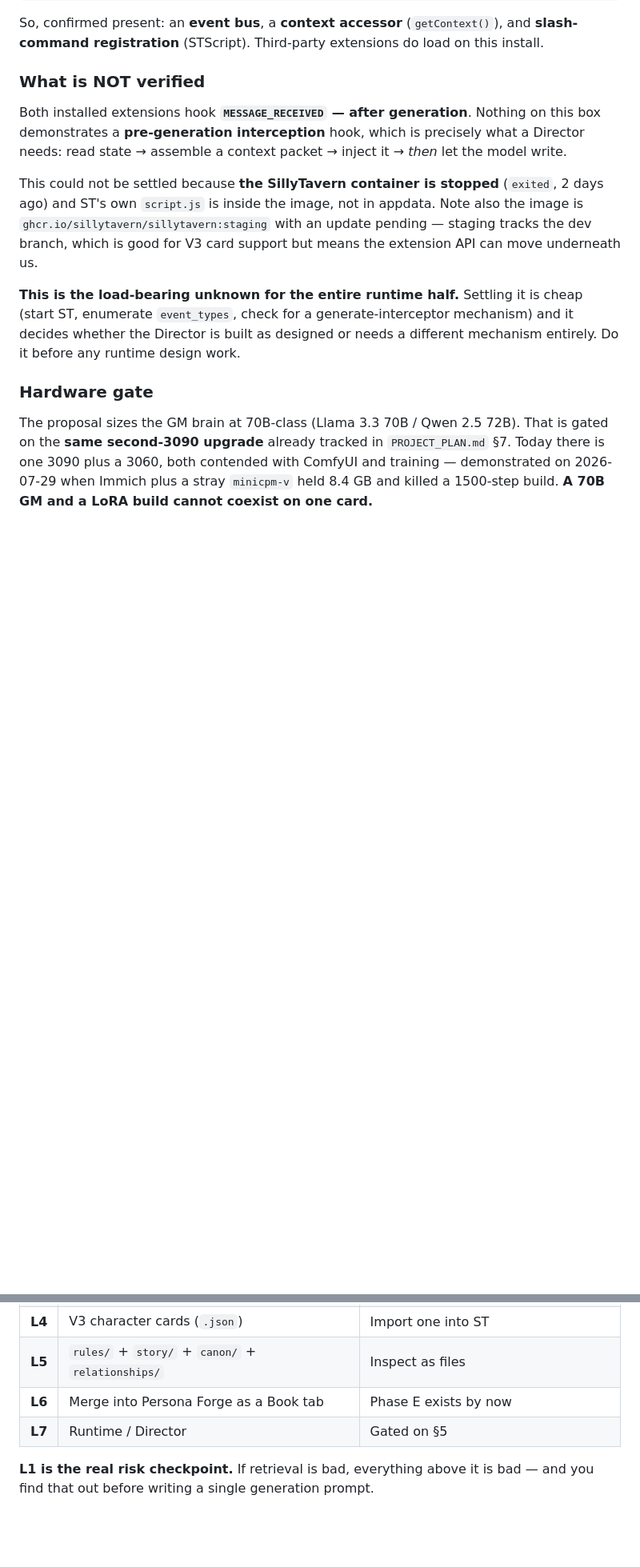
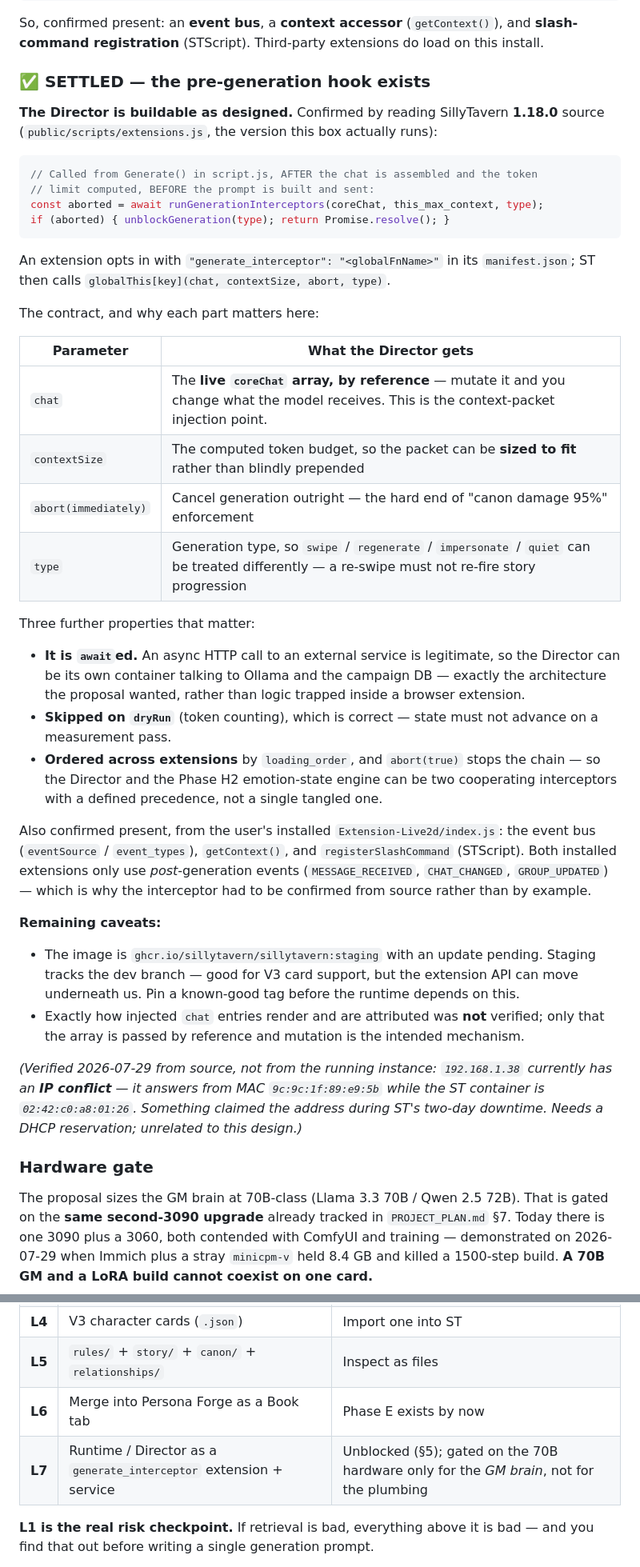
Before and after one commit to rhamblen/persona-forge, a Markdown page: docs/book-ingest.md, 2 parts joined by grey strips. Shown at 80% size. Rendered like a GitHub page; blank space fills up the shorter version.

Commit message:
docs(book-ingest): the ST pre-generation hook is confirmed — Director is buildable
The load-bearing unknown is settled. SillyTavern 1.18.0 exposes `generate_interceptor`
in the extension manifest; `runGenerationInterceptors(coreChat, this_max_context, type)`
is awaited inside Generate() after the chat is assembled and the token limit computed,
but before the prompt is built.

The Director gets what it needs: the chat array by reference (injection), the computed
token budget (packet sizing), an abort callback (canon enforcement), and the generation
type (so a swipe doesn't re-fire progression). It is awaited, so the Director can be an
external service rather than browser-trapped; skipped on dryRun, so state can't advance
on a token count; and ordered by loading_order, so it can coexist with the Phase H2
emotion-state engine as a second interceptor.

Verified from source, not the running instance — 192.168.1.38 has an IP conflict
(answers from 9c:9c:1f:89:e9:5b, container is 02:42:c0:a8:01:26) after ST's two-day
downtime. Noted in the doc; needs a DHCP reservation.

Co-Authored-By: Claude Opus 5 <noreply@anthropic.com>

````diff
--- a/docs/book-ingest.md
+++ b/docs/book-ingest.md
@@ -221,22 +221,58 @@ eventSource.on(event_types.MESSAGE_RECEIVED, …);
 So, confirmed present: an **event bus**, a **context accessor** (`getContext()`), and
 **slash-command registration** (STScript). Third-party extensions do load on this install.
 
-### What is NOT verified
+### ✅ SETTLED — the pre-generation hook exists
 
-Both installed extensions hook **`MESSAGE_RECEIVED` — after generation**. Nothing on this
-box demonstrates a **pre-generation interception** hook, which is precisely what a Director
-needs: read state → assemble a context packet → inject it → *then* let the model write.
+**The Director is buildable as designed.** Confirmed by reading SillyTavern **1.18.0**
+source (`public/scripts/extensions.js`, the version this box actually runs):
 
-This could not be settled because **the SillyTavern container is stopped** (`exited`, 2 days
-ago) and ST's own `script.js` is inside the image, not in appdata. Note also the image is
-`ghcr.io/sillytavern/sillytavern:staging` with an update pending — staging tracks the dev
-branch, which is good for V3 card support but means the extension API can move underneath
-us.
+```js
+// Called from Generate() in script.js, AFTER the chat is assembled and the token
+// limit computed, BEFORE the prompt is built and sent:
+const aborted = await runGenerationInterceptors(coreChat, this_max_context, type);
+if (aborted) { unblockGeneration(type); return Promise.resolve(); }
+```
 
-**This is the load-bearing unknown for the entire runtime half.** Settling it is cheap
-(start ST, enumerate `event_types`, check for a generate-interceptor mechanism) and it
-decides whether the Director is built as designed or needs a different mechanism entirely.
-Do it before any runtime design work.
+An extension opts in with `"generate_interceptor": "<globalFnName>"` in its `manifest.json`;
+ST then calls `globalThis[key](chat, contextSize, abort, type)`.
+
+The contract, and why each part matters here:
+
+| Parameter | What the Director gets |
+|---|---|
+| `chat` | The **live `coreChat` array, by reference** — mutate it and you change what the model receives. This is the context-packet injection point. |
+| `contextSize` | The computed token budget, so the packet can be **sized to fit** rather than blindly prepended |
+| `abort(immediately)` | Cancel generation outright — the hard end of "canon damage 95%" enforcement |
+| `type` | Generation type, so `swipe` / `regenerate` / `impersonate` / `quiet` can be treated differently — a re-swipe must not re-fire story progression |
+
+Three further properties that matter:
+
+- **It is `await`ed.** An async HTTP call to an external service is legitimate, so the
+  Director can be its own container talking to Ollama and the campaign DB — exactly the
+  architecture the proposal wanted, rather than logic trapped inside a browser extension.
+- **Skipped on `dryRun`** (token counting), which is correct — state must not advance on a
+  measurement pass.
+- **Ordered across extensions** by `loading_order`, and `abort(true)` stops the chain — so
+  the Director and the Phase H2 emotion-state engine can be two cooperating interceptors
+  with a defined precedence, not a single tangled one.
+
+Also confirmed present, from the user's installed `Extension-Live2d/index.js`: the event
+bus (`eventSource` / `event_types`), `getContext()`, and `registerSlashCommand` (STScript).
+Both installed extensions only use *post*-generation events (`MESSAGE_RECEIVED`,
+`CHAT_CHANGED`, `GROUP_UPDATED`) — which is why the interceptor had to be confirmed from
+source rather than by example.
+
+**Remaining caveats:**
+- The image is `ghcr.io/sillytavern/sillytavern:staging` with an update pending. Staging
+  tracks the dev branch — good for V3 card support, but the extension API can move
+  underneath us. Pin a known-good tag before the runtime depends on this.
+- Exactly how injected `chat` entries render and are attributed was **not** verified; only
+  that the array is passed by reference and mutation is the intended mechanism.
+
+*(Verified 2026-07-29 from source, not from the running instance: `192.168.1.38` currently
+has an **IP conflict** — it answers from MAC `9c:9c:1f:89:e9:5b` while the ST container is
+`02:42:c0:a8:01:26`. Something claimed the address during ST's two-day downtime. Needs a
+DHCP reservation; unrelated to this design.)*
 
 ### Hardware gate
 
@@ -265,7 +301,7 @@ Each step is provable without the next.
 | **L4** | V3 character cards (`.json`) | Import one into ST |
 | **L5** | `rules/` + `story/` + `canon/` + `relationships/` | Inspect as files |
 | **L6** | Merge into Persona Forge as a Book tab | Phase E exists by now |
-| **L7** | Runtime / Director | Gated on §5 |
+| **L7** | Runtime / Director as a `generate_interceptor` extension + service | Unblocked (§5); gated on the 70B hardware only for the *GM brain*, not for the plumbing |
 
 **L1 is the real risk checkpoint.** If retrieval is bad, everything above it is bad — and
 you find that out before writing a single generation prompt.
````
